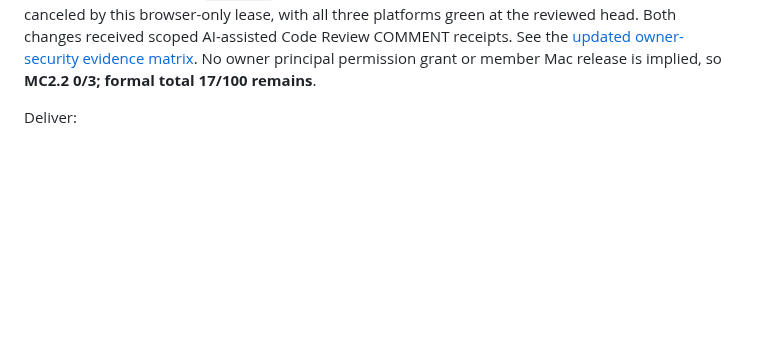
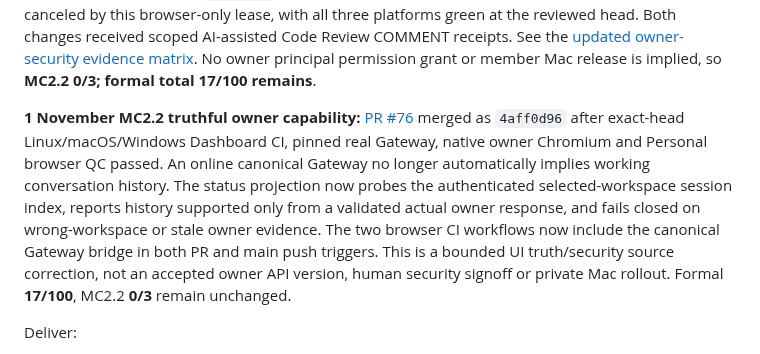
Before and after one commit to aiverse-filmmakers/AI-Verse-Dashboard, a Markdown page: docs/MISSION-CONTROL-EXECUTION-TRACKER-2026-09-15.md, the part around the change. Drawn GitHub-style; blank space fills up the shorter version.

```diff
--- a/docs/MISSION-CONTROL-EXECUTION-TRACKER-2026-09-15.md
+++ b/docs/MISSION-CONTROL-EXECUTION-TRACKER-2026-09-15.md
@@ -262,6 +262,8 @@ All eleven listed source slices have documented scoped AI-assisted **COMMENT** r
 **1 November MC2.2 owner-effect hardening:** [PR #70](https://github.com/aiverse-filmmakers/AI-Verse-Dashboard/pull/70) merged as `8b0b7253` after exact-head 3-platform CI and operator-delegated AI technical review. It proves timeout/uncertain response creates no implicit second run and revoked credentials cannot dispatch. [PR #71](https://github.com/aiverse-filmmakers/AI-Verse-Dashboard/pull/71) merged as `6a6154fc` with exact-head green Dashboard, pinned real Gateway, native Chromium and browser QC. It corrected a stale-OS-lease window after awaited Gateway preflight or bearer resolution, adding final host lease checks for create, Stop, Pause, Resume and admitted approval. Source-level negative tests check owner rebind during preflight, resolution and post-consent control, with no outbound effect. The [MC2.2 owner-security acceptance matrix](MC2.2-OWNER-SECURITY-ACCEPTANCE-GATES-2026-11-01.md) records evidence and remaining independent release/owner checks. **This does not award MC2.2 formal points; 0/3 and total 17/100 remain.**
 
 **1 November MC2.2 browser-pairing lease hardening:** [PR #73](https://github.com/aiverse-filmmakers/AI-Verse-Dashboard/pull/73) / `c79ac18f` merged and passed its full four-workflow mainline CI. The local paired browser's HTTP /rpc now rechecks its session after async body collection and cancels in-flight canonical Gateway work whenever the trusted host rotates the workspace or the browser logs out. The new local HTTP regression deliberately suspends upstream readiness and verifies no new run under the revoked session; both logout and workspace rotation passed. [PR #74](https://github.com/aiverse-filmmakers/AI-Verse-Dashboard/pull/74) / `bb40af85` separately tests that trusted native bearer requests are not canceled by this browser-only lease, with all three platforms green at the reviewed head. Both changes received scoped AI-assisted Code Review COMMENT receipts. See the [updated owner-security evidence matrix](MC2.2-OWNER-SECURITY-ACCEPTANCE-GATES-2026-11-01.md). No owner principal permission grant or member Mac release is implied, so **MC2.2 0/3; formal total 17/100 remains**.
+
+**1 November MC2.2 truthful owner capability:** [PR #76](https://github.com/aiverse-filmmakers/AI-Verse-Dashboard/pull/76) merged as `4aff0d96` after exact-head Linux/macOS/Windows Dashboard CI, pinned real Gateway, native owner Chromium and Personal browser QC passed. An online canonical Gateway no longer automatically implies working conversation history. The status projection now probes the authenticated selected-workspace session index, reports history supported only from a validated actual owner response, and fails closed on wrong-workspace or stale owner evidence. The two browser CI workflows now include the canonical Gateway bridge in both PR and main push triggers. This is a bounded UI truth/security source correction, not an accepted owner API version, human security signoff or private Mac rollout. Formal **17/100**, MC2.2 **0/3** remain unchanged.
 
 Deliver:
 - typed client for models/chat/runs/events/cancel/pause/resume/approval;
```
Also changed, not shown: docs/MC2.2-OWNER-SECURITY-ACCEPTANCE-GATES-2026-11-01.md (+2 -1 lines).
